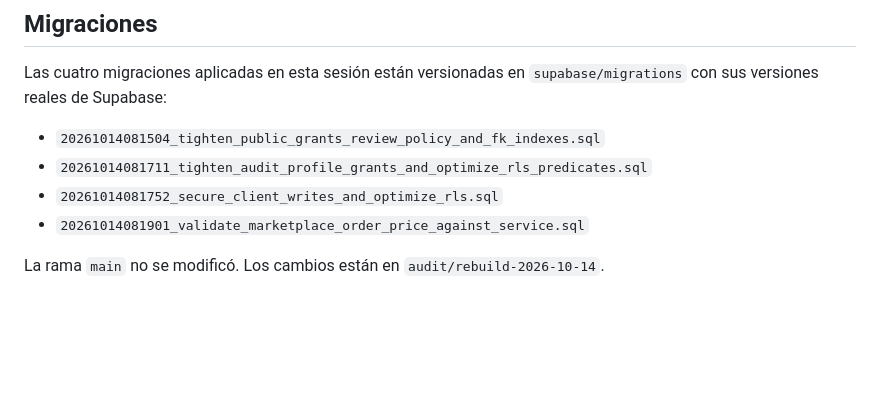
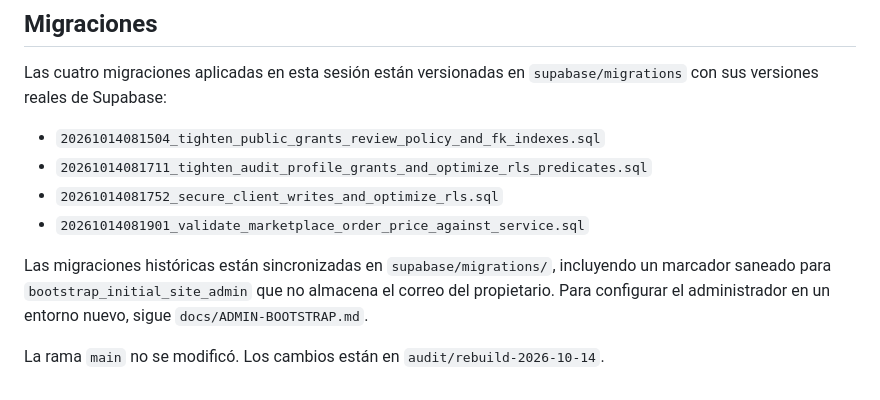
Before and after one commit to RobertDeva/Universo-Geek, a Markdown page: docs/DB-SECURITY-2026-10-14.md, the part around the change. Rendered like a GitHub page; blank space fills up the shorter version.

Commit message:
docs(db): clarify migration parity and sanitized admin bootstrap

```diff
--- a/docs/DB-SECURITY-2026-10-14.md
+++ b/docs/DB-SECURITY-2026-10-14.md
@@ -49,4 +49,6 @@ Las cuatro migraciones aplicadas en esta sesión están versionadas en `supabase
 - `20261014081752_secure_client_writes_and_optimize_rls.sql`
 - `20261014081901_validate_marketplace_order_price_against_service.sql`
 
+Las migraciones históricas están sincronizadas en `supabase/migrations/`, incluyendo un marcador saneado para `bootstrap_initial_site_admin` que no almacena el correo del propietario. Para configurar el administrador en un entorno nuevo, sigue `docs/ADMIN-BOOTSTRAP.md`.
+
 La rama `main` no se modificó. Los cambios están en `audit/rebuild-2026-10-14`.
```
